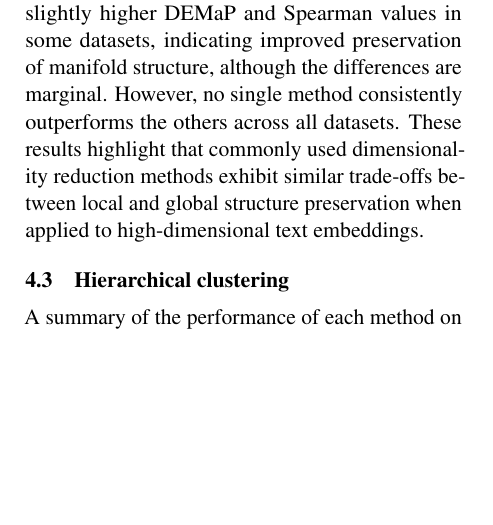
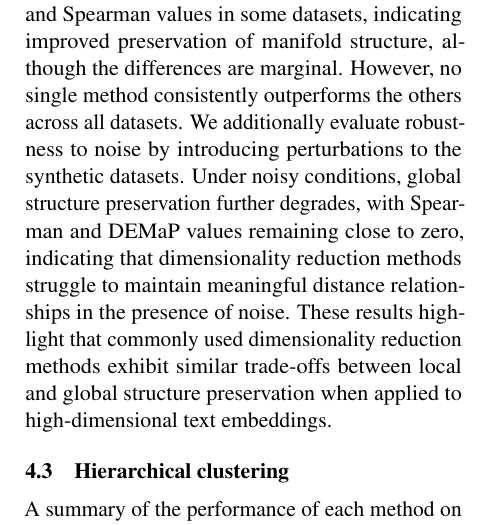
Before and after one commit to harshil0217/NCEAS_Unsupervised_NLP, a LaTeX paper (docs/NCEAS_PHATE_Project_for_ACL/latex/acl_latex.tex, which reads docs/NCEAS_PHATE_Project_for_ACL/latex/results.tex): part of one column of page 9 of 17, cut so that both start at the same text, the shorter picture padded with empty space. Compiled offline with pdfLaTeX.

Commit message:
Update results

```diff
--- a/docs/NCEAS_PHATE_Project_for_ACL/latex/results.tex
+++ b/docs/NCEAS_PHATE_Project_for_ACL/latex/results.tex
@@ -59,8 +59,8 @@ Shepard diagrams show significant deviation from the diagonal across all methods
 Spearman rank correlation and DEMaP metrics further confirm that distance relationships between high-dimensional and low-dimensional spaces are only weakly preserved. Values are generally close to zero, indicating limited global structure preservation.
 
 We observe that shallow hierarchical datasets (depth3) consistently achieve higher DEMaP and Spearman scores than deeper hierarchies (depth5), suggesting that simpler structures are easier to preserve in low-dimensional space.
-
 Across methods, PHATE tends to achieve slightly higher DEMaP and Spearman values in some datasets, indicating improved preservation of manifold structure, although the differences are marginal. However, no single method consistently outperforms the others across all datasets.
+We additionally evaluate robustness to noise by introducing perturbations to the synthetic datasets. Under noisy conditions, global structure preservation further degrades, with Spearman and DEMaP values remaining close to zero, indicating that dimensionality reduction methods struggle to maintain meaningful distance relationships in the presence of noise.
 These results highlight that commonly used dimensionality reduction methods exhibit similar trade-offs between local and global structure preservation when applied to high-dimensional text embeddings.
 \begin{table*}[t]
     \centering
```
